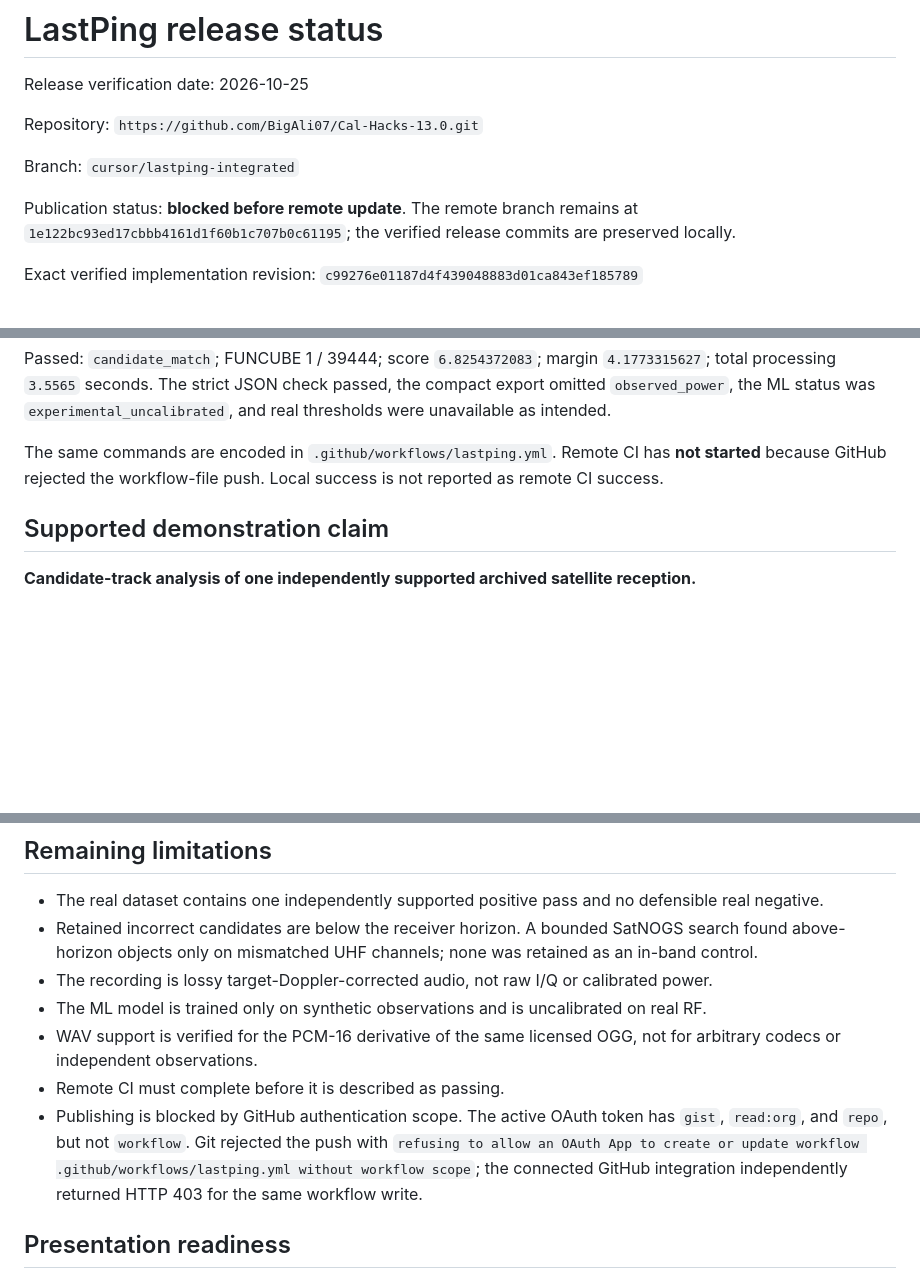
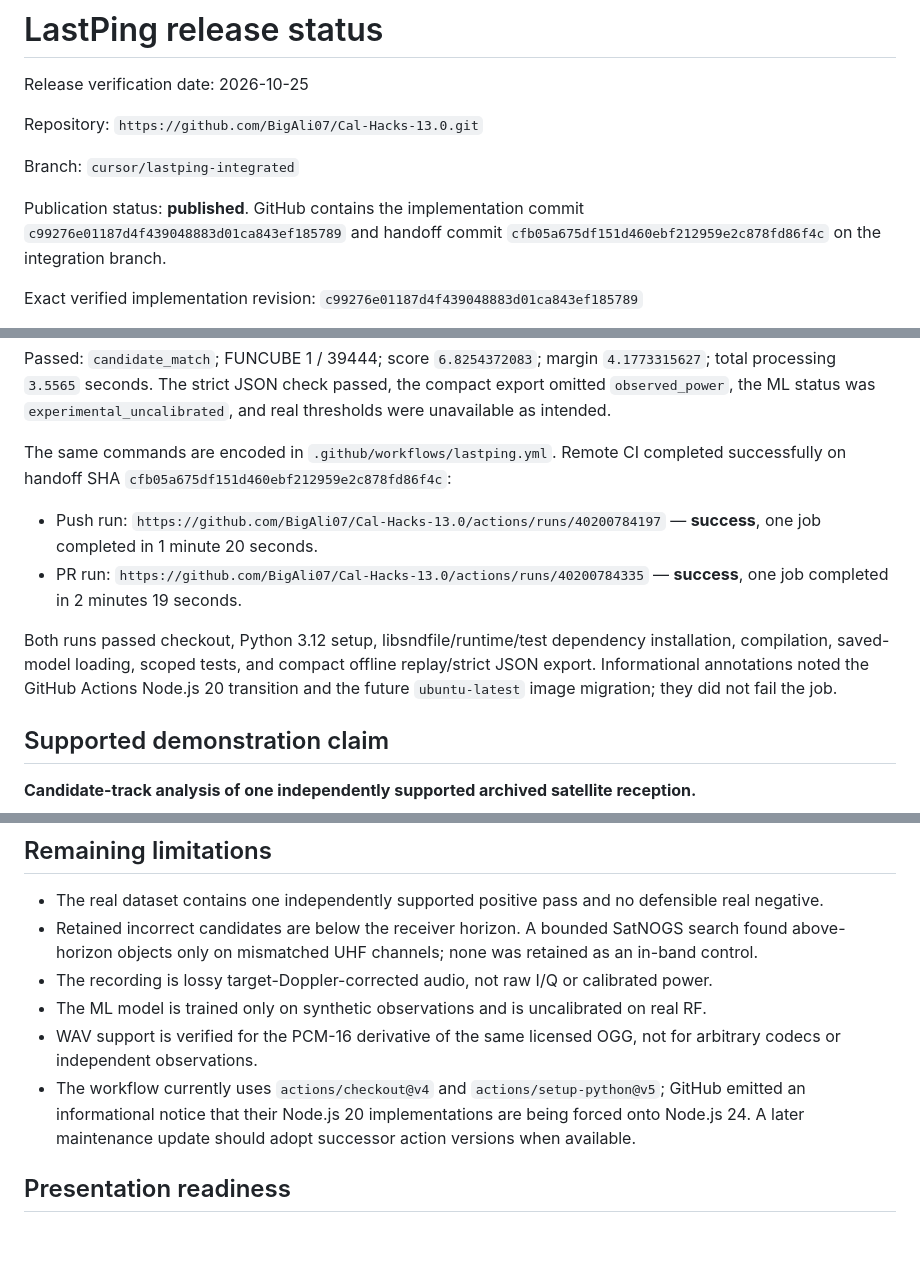
Before and after one commit to BigAli07/Cal-Hacks-13.0, a Markdown page: RELEASE_STATUS.md, 3 parts joined by grey strips. Rendered like a GitHub page; blank space fills up the shorter version.

Commit message:
Record successful LastPing CI

```diff
--- a/RELEASE_STATUS.md
+++ b/RELEASE_STATUS.md
@@ -6,9 +6,9 @@ Repository: `https://github.com/BigAli07/Cal-Hacks-13.0.git`
 
 Branch: `cursor/lastping-integrated`
 
-Publication status: **blocked before remote update**. The remote branch remains
-at `1e122bc93ed17cbbb4161d1f60b1c707b0c61195`; the verified release commits are
-preserved locally.
+Publication status: **published**. GitHub contains the implementation commit
+`c99276e01187d4f439048883d01ca843ef185789` and handoff commit
+`cfb05a675df151d460ebf212959e2c878fd86f4c` on the integration branch.
 
 Exact verified implementation revision:
 `c99276e01187d4f439048883d01ca843ef185789`
@@ -56,9 +56,19 @@ margin `4.1773315627`; total processing `3.5565` seconds. The strict JSON check
 passed, the compact export omitted `observed_power`, the ML status was
 `experimental_uncalibrated`, and real thresholds were unavailable as intended.
 
-The same commands are encoded in `.github/workflows/lastping.yml`. Remote CI has
-**not started** because GitHub rejected the workflow-file push. Local success is
-not reported as remote CI success.
+The same commands are encoded in `.github/workflows/lastping.yml`. Remote CI
+completed successfully on handoff SHA `cfb05a675df151d460ebf212959e2c878fd86f4c`:
+
+- Push run: `https://github.com/BigAli07/Cal-Hacks-13.0/actions/runs/40200784197`
+  — **success**, one job completed in 1 minute 20 seconds.
+- PR run: `https://github.com/BigAli07/Cal-Hacks-13.0/actions/runs/40200784335`
+  — **success**, one job completed in 2 minutes 19 seconds.
+
+Both runs passed checkout, Python 3.12 setup, libsndfile/runtime/test dependency
+installation, compilation, saved-model loading, scoped tests, and compact
+offline replay/strict JSON export. Informational annotations noted the GitHub
+Actions Node.js 20 transition and the future `ubuntu-latest` image migration;
+they did not fail the job.
 
 ## Supported demonstration claim
 
@@ -87,12 +97,10 @@ measured real false-alarm performance.
   real RF.
 - WAV support is verified for the PCM-16 derivative of the same licensed OGG,
   not for arbitrary codecs or independent observations.
-- Remote CI must complete before it is described as passing.
-- Publishing is blocked by GitHub authentication scope. The active OAuth token
-  has `gist`, `read:org`, and `repo`, but not `workflow`. Git rejected the push
-  with `refusing to allow an OAuth App to create or update workflow
-  .github/workflows/lastping.yml without workflow scope`; the connected GitHub
-  integration independently returned HTTP 403 for the same workflow write.
+- The workflow currently uses `actions/checkout@v4` and
+  `actions/setup-python@v5`; GitHub emitted an informational notice that their
+  Node.js 20 implementations are being forced onto Node.js 24. A later
+  maintenance update should adopt successor action versions when available.
 
 ## Presentation readiness
 
```
Also changed, not shown: FINAL_BACKEND_STATUS.md (+9 -14 lines).
